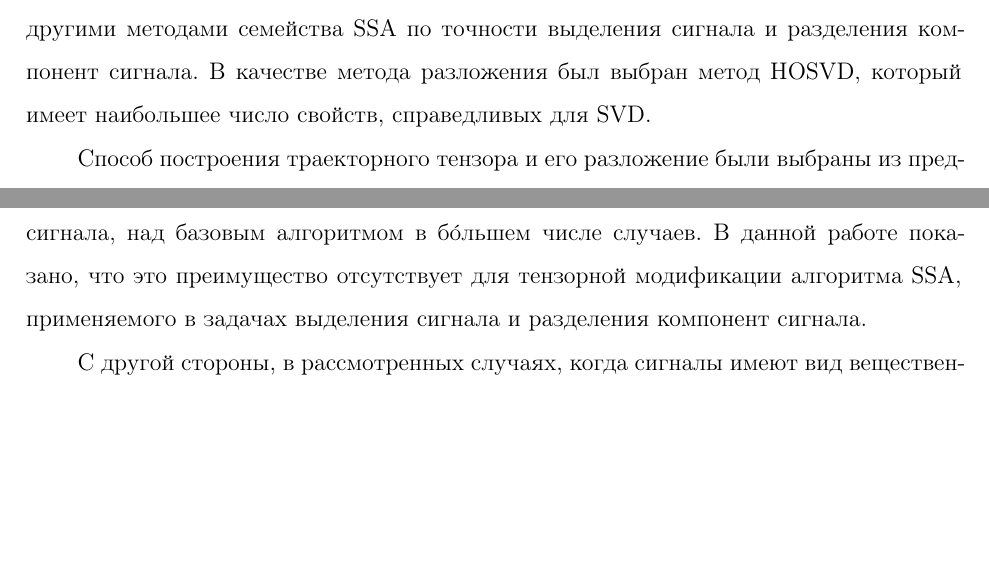
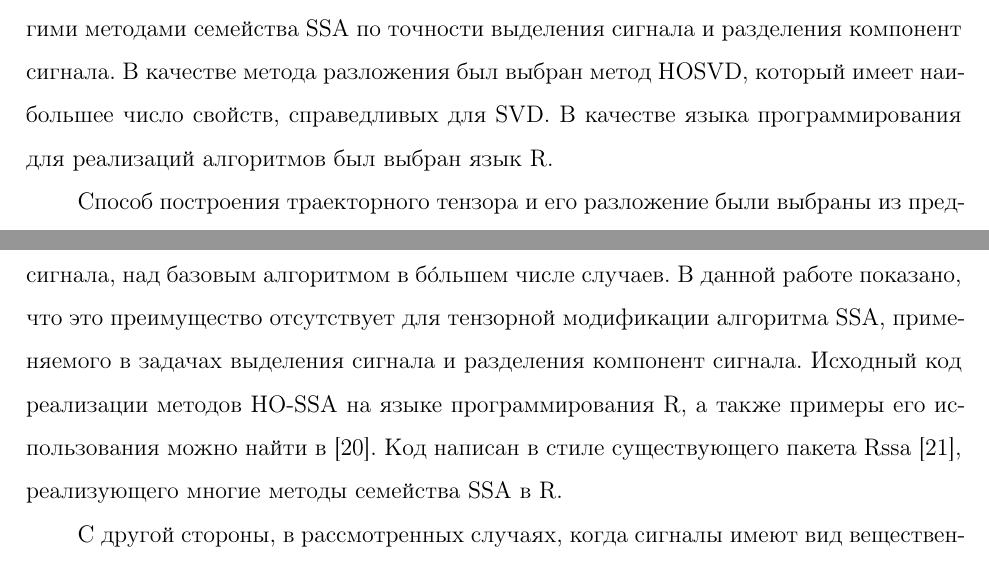
Before and after one commit to SerMisterMish/tssa, a LaTeX document (TeX/src/main.tex): two parts of pages 5 and 56 of 58, joined at a grey line, cut so that both start at the same text, the shorter picture padded with empty space. The pictures show the PDF file TeX/out/main.pdf that the author committed with the source.

Commit message:
Final final fixes

```diff
--- a/TeX/src/main.tex
+++ b/TeX/src/main.tex
@@ -143,6 +143,7 @@
     семейства SSA по точности выделения сигнала и разделения компонент сигнала.
     В качестве метода разложения был выбран метод HOSVD, который имеет наибольшее число
     свойств, справедливых для SVD.
+    В качестве языка программирования для реализаций алгоритмов был выбран язык R.
 
     Способ построения траекторного тензора и его разложение были выбраны из предложенных в
     статье~\cite{hosvd-hooi-separation}, однако в отличие от этой статьи, в данной работе изучается применение
@@ -2790,6 +2791,9 @@
     В работе~\cite{hosvd-hooi-separation} утверждалось преимущество тензорной модификации алгоритма
     ESPRIT, применяемого для оценки частот параметрического сигнала, над базовым алгоритмом в б\'{о}льшем числе случаев.
     В данной работе показано, что это преимущество отсутствует для тензорной модификации алгоритма SSA, применяемого в задачах выделения сигнала и разделения компонент сигнала.
+    Исходный код реализации методов HO-SSA на языке программирования R, а также
+    примеры его использования можно найти в~\cite{Rcode}.
+    Код написан в стиле существующего пакета Rssa~\cite{Rssa}, реализующего многие методы семейства SSA в R.
 
     С другой стороны, в рассмотренных случаях, когда сигналы имеют вид вещественных гармоник, метод HOSVD-MSSA оказался
     точнее метода MSSA в задаче выделения сигнала и оказался точнее в задаче разделения компонент сигнала
```
Also changed, not shown: TeX/out/main.pdf, TeX/src/main.tex (2 more changed lines).
